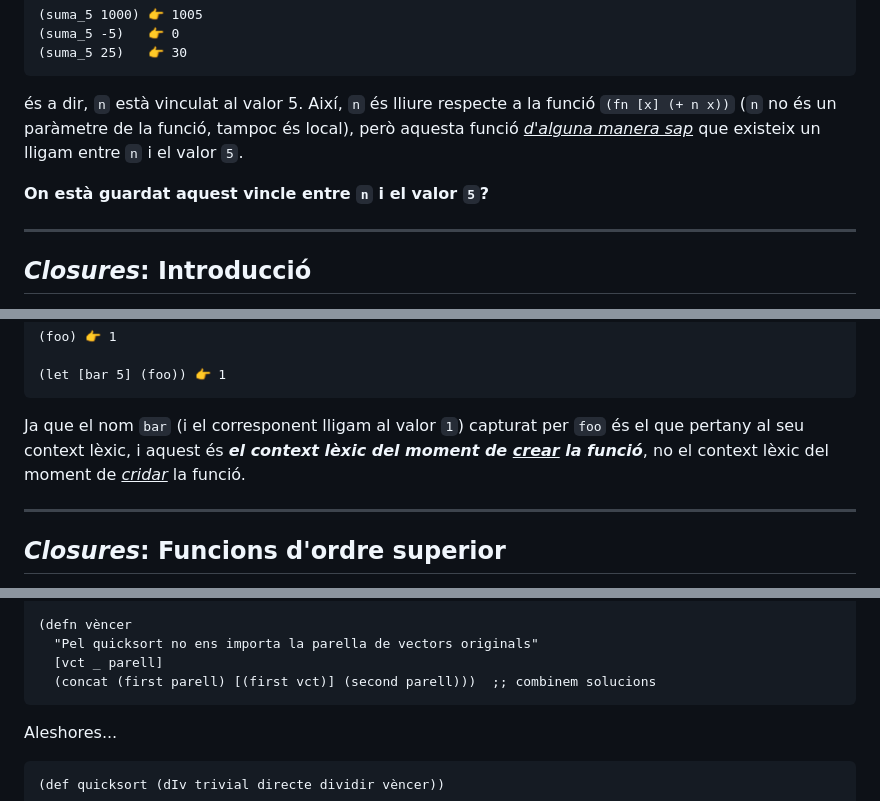
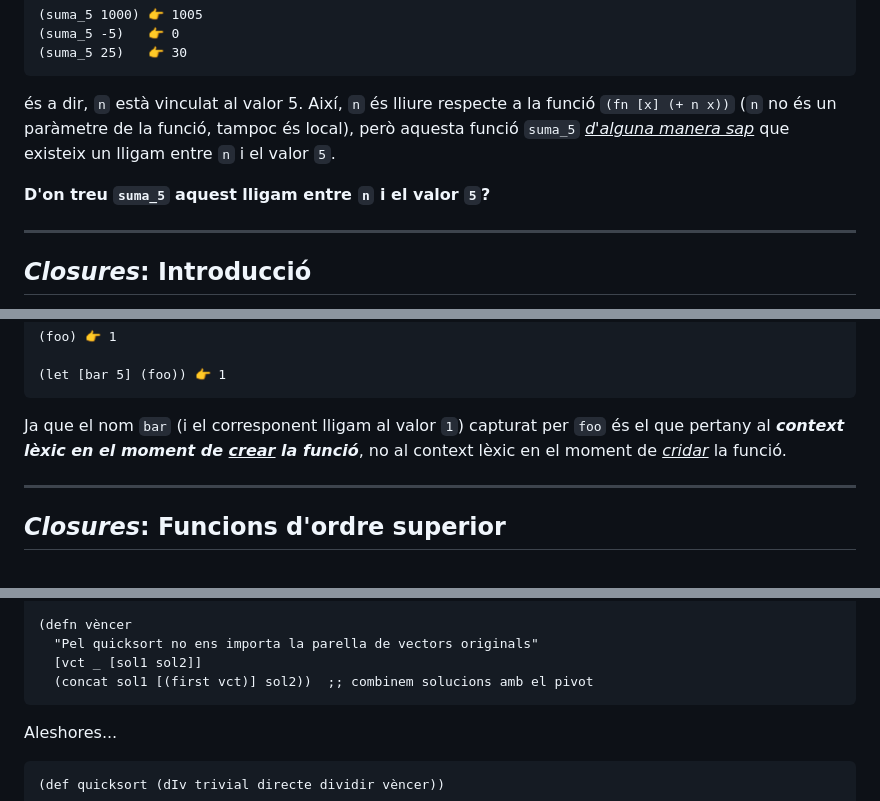
Before and after one commit to jdelgadopin/CAP2024-25, a Markdown page: s05_06.md, 3 parts joined by grey strips. Drawn GitHub-style.

````diff
--- a/s05_06.md
+++ b/s05_06.md
@@ -56,10 +56,10 @@ Ara `suma_5` està vinculat a una funció `(fn [x] (+ n x))` amb un nom **_lliur
 (suma_5 25)   👉 30
 ```
 és a dir, `n` està vinculat al valor 5. Així, `n` és lliure respecte a la funció `(fn [x] (+ n x))`
-(`n` no és un paràmetre de la funció, tampoc és local), però aquesta funció <ins>_d'alguna manera sap_</ins>
+(`n` no és un paràmetre de la funció, tampoc és local), però aquesta funció `suma_5` <ins>_d'alguna manera sap_</ins>
 que existeix un lligam entre `n` i el valor `5`.
 
-**On està guardat aquest vincle entre `n` i el valor `5`?**
+**D'on treu `suma_5` aquest lligam entre `n` i el valor `5`?**
 
 ---
 
@@ -138,9 +138,9 @@ Quin valor retorna `(let [bar 5] (foo))`?
 (let [bar 5] (foo)) 👉 1
 ```
 Ja que el nom `bar` (i el corresponent lligam al valor `1`) capturat
-per `foo` és el que pertany al seu context lèxic, i aquest és **_el
-context lèxic del moment de <ins>crear</ins> la funció_**, no el context
-lèxic del moment de <ins>_cridar_</ins> la funció.
+per `foo` és el que pertany al **_context lèxic en el moment de
+<ins>crear</ins> la funció_**, no al context lèxic en el moment de
+<ins>_cridar_</ins> la funció.
 
 ---
 
@@ -512,8 +512,8 @@ Les funcions anteriors pel cas particular del _Quicksort_ podrien ser:
 
 (defn vèncer
   "Pel quicksort no ens importa la parella de vectors originals"
-  [vct _ parell]
-  (concat (first parell) [(first vct)] (second parell)))  ;; combinem solucions
+  [vct _ [sol1 sol2]]
+  (concat sol1 [(first vct)] sol2))  ;; combinem solucions amb el pivot
 ```
 Aleshores...
 ```Clojure
````
Also changed, not shown: other parts of s05_06.md (+22 -63 lines), figures/entorns_exemple.png (added), figures/entorns_exemple_1.png (deleted), figures/entorns_exemple_2.png (deleted).
